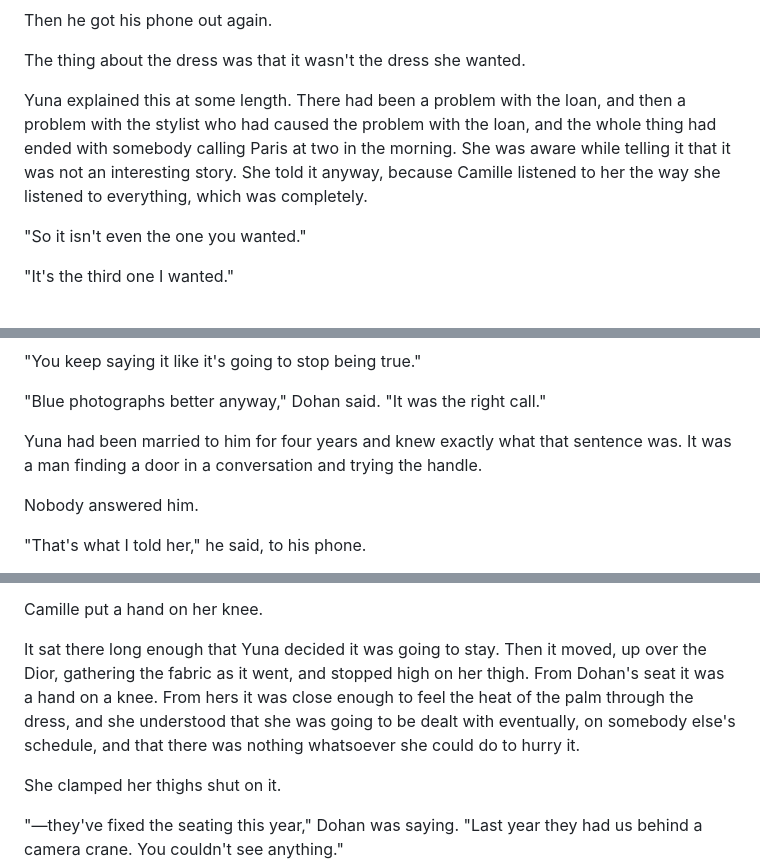
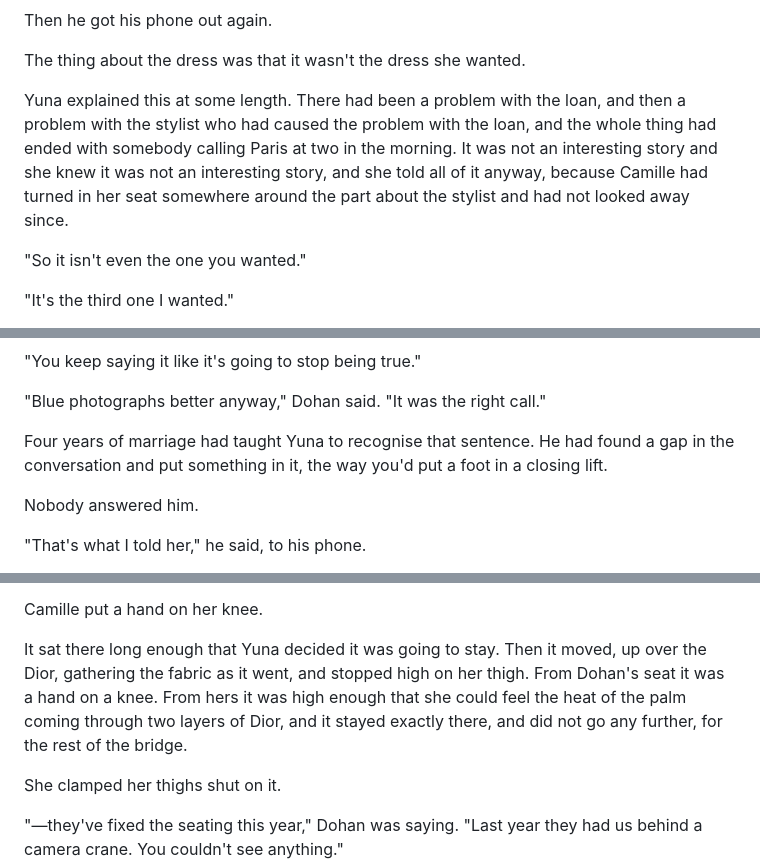
Before and after one commit to 75hhpgy4zv-del/Claude, a Markdown page: chapter_9_best_actress.md, 3 parts joined by grey strips. Drawn GitHub-style.

```diff
--- a/chapter_9_best_actress.md
+++ b/chapter_9_best_actress.md
@@ -58,7 +58,7 @@ Then he got his phone out again.
 
 The thing about the dress was that it wasn't the dress she wanted.
 
-Yuna explained this at some length. There had been a problem with the loan, and then a problem with the stylist who had caused the problem with the loan, and the whole thing had ended with somebody calling Paris at two in the morning. She was aware while telling it that it was not an interesting story. She told it anyway, because Camille listened to her the way she listened to everything, which was completely.
+Yuna explained this at some length. There had been a problem with the loan, and then a problem with the stylist who had caused the problem with the loan, and the whole thing had ended with somebody calling Paris at two in the morning. It was not an interesting story and she knew it was not an interesting story, and she told all of it anyway, because Camille had turned in her seat somewhere around the part about the stylist and had not looked away since.
 
 "So it isn't even the one you wanted."
 
@@ -78,7 +78,7 @@ Yuna explained this at some length. There had been a problem with the loan, and
 
 "Blue photographs better anyway," Dohan said. "It was the right call."
 
-Yuna had been married to him for four years and knew exactly what that sentence was. It was a man finding a door in a conversation and trying the handle.
+Four years of marriage had taught Yuna to recognise that sentence. He had found a gap in the conversation and put something in it, the way you'd put a foot in a closing lift.
 
 Nobody answered him.
 
@@ -130,7 +130,7 @@ Her hand went onto Camille's thigh, mostly because it needed somewhere to be. Sh
 
 Camille put a hand on her knee.
 
-It sat there long enough that Yuna decided it was going to stay. Then it moved, up over the Dior, gathering the fabric as it went, and stopped high on her thigh. From Dohan's seat it was a hand on a knee. From hers it was close enough to feel the heat of the palm through the dress, and she understood that she was going to be dealt with eventually, on somebody else's schedule, and that there was nothing whatsoever she could do to hurry it.
+It sat there long enough that Yuna decided it was going to stay. Then it moved, up over the Dior, gathering the fabric as it went, and stopped high on her thigh. From Dohan's seat it was a hand on a knee. From hers it was high enough that she could feel the heat of the palm coming through two layers of Dior, and it stayed exactly there, and did not go any further, for the rest of the bridge.
 
 She clamped her thighs shut on it.
 
```
Also changed, not shown: other parts of chapter_9_best_actress.md (+9 -9 lines).
